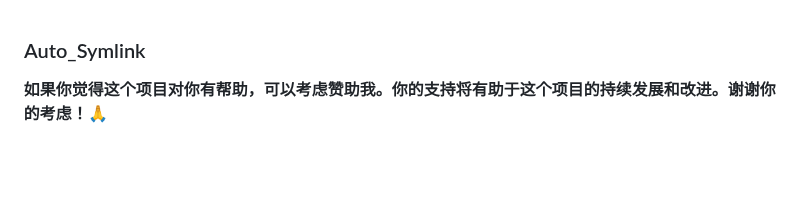
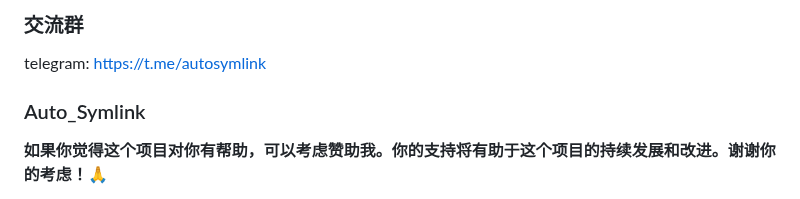
Before and after one commit to shenxianmq/Auto_Symlink, a Markdown page: README.md, the part around the change. GitHub-like rendering; blank space fills up the shorter version.

```diff
--- a/README.md
+++ b/README.md
@@ -1,3 +1,6 @@
+### 交流群
+telegram: https://t.me/autosymlink
+
 ### Auto_Symlink
 **如果你觉得这个项目对你有帮助，可以考虑赞助我。你的支持将有助于这个项目的持续发展和改进。谢谢你的考虑！🙏**
 
```
